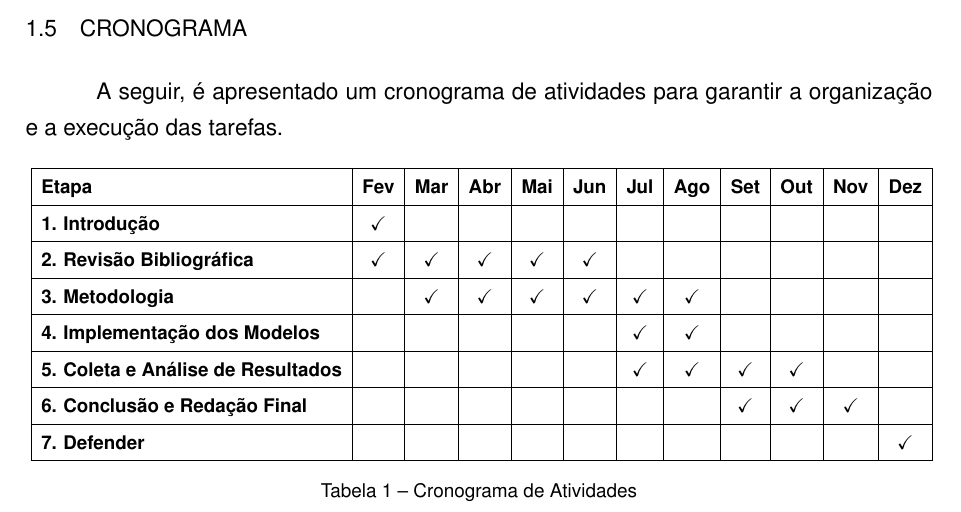
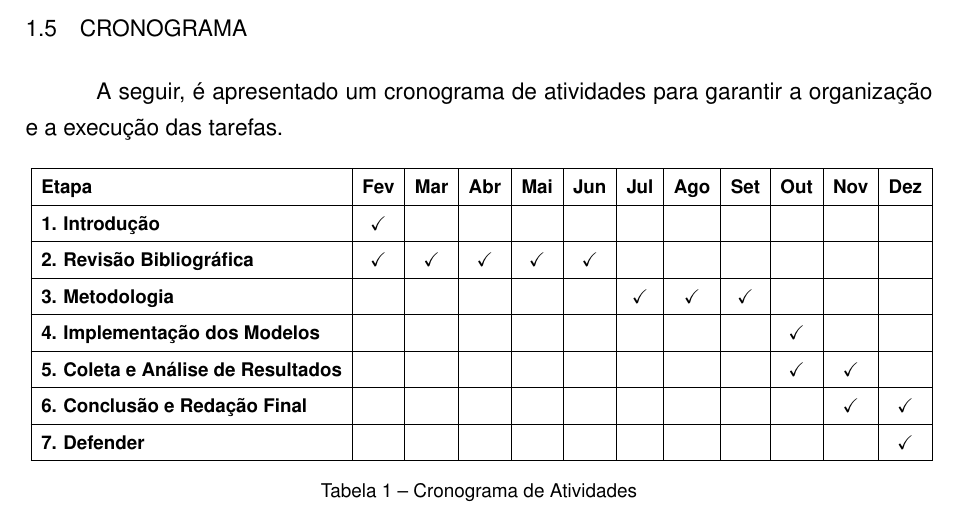
Before and after one commit to luanws/masters-thesis, a LaTeX thesis (documents/main.tex, which reads documents/chapters/introducao.tex): part of page 12 of 56, cut so that both start at the same text. Compiled offline with pdfLaTeX.

Commit message:
ajuste do cronograma

```diff
--- a/documents/chapters/introducao.tex
+++ b/documents/chapters/introducao.tex
@@ -111,13 +111,13 @@ A seguir, é apresentado um cronograma de atividades para garantir a organizaç
         \hline
         \textbf{2. Revisão Bibliográfica} & \checkmark & \checkmark & \checkmark & \checkmark & \checkmark &  &  &  &  &  &  \\
         \hline
-        \textbf{3. Metodologia} &  & \checkmark & \checkmark & \checkmark & \checkmark & \checkmark & \checkmark &  &  &  &  \\
+        \textbf{3. Metodologia} &  &  &  &  &  &  \checkmark & \checkmark & \checkmark &  &  &  \\
         \hline
-        \textbf{4. Implementação dos Modelos} &  &  &  &  &  & \checkmark & \checkmark &  &  &  &  \\
+        \textbf{4. Implementação dos Modelos} &  &  &  &  &  &  &  &  &  \checkmark  &  &  \\
         \hline
-        \textbf{5. Coleta e Análise de Resultados} &  &  &  &  &  & \checkmark & \checkmark & \checkmark & \checkmark &  &  \\
+        \textbf{5. Coleta e Análise de Resultados} &  &  &  &  &  &  &  &  & \checkmark & \checkmark &  \\
         \hline
-        \textbf{6. Conclusão e Redação Final} &  &  &  &  &  &  &  & \checkmark & \checkmark & \checkmark &  \\
+        \textbf{6. Conclusão e Redação Final} &  &  &  &  &  &  &  &  &  & \checkmark & \checkmark \\
         \hline
         \textbf{7. Defender} &  &  &  &  &  &  &  &  &  &  & \checkmark \\
         \hline
```
